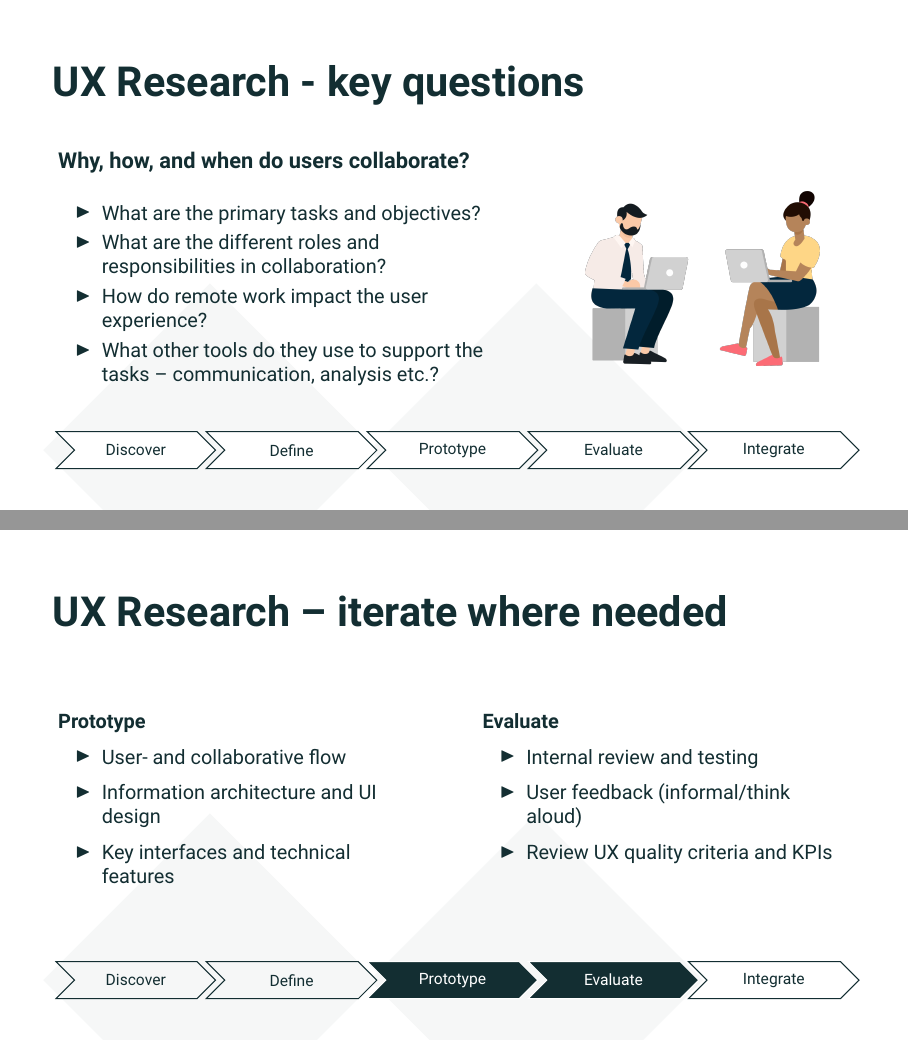
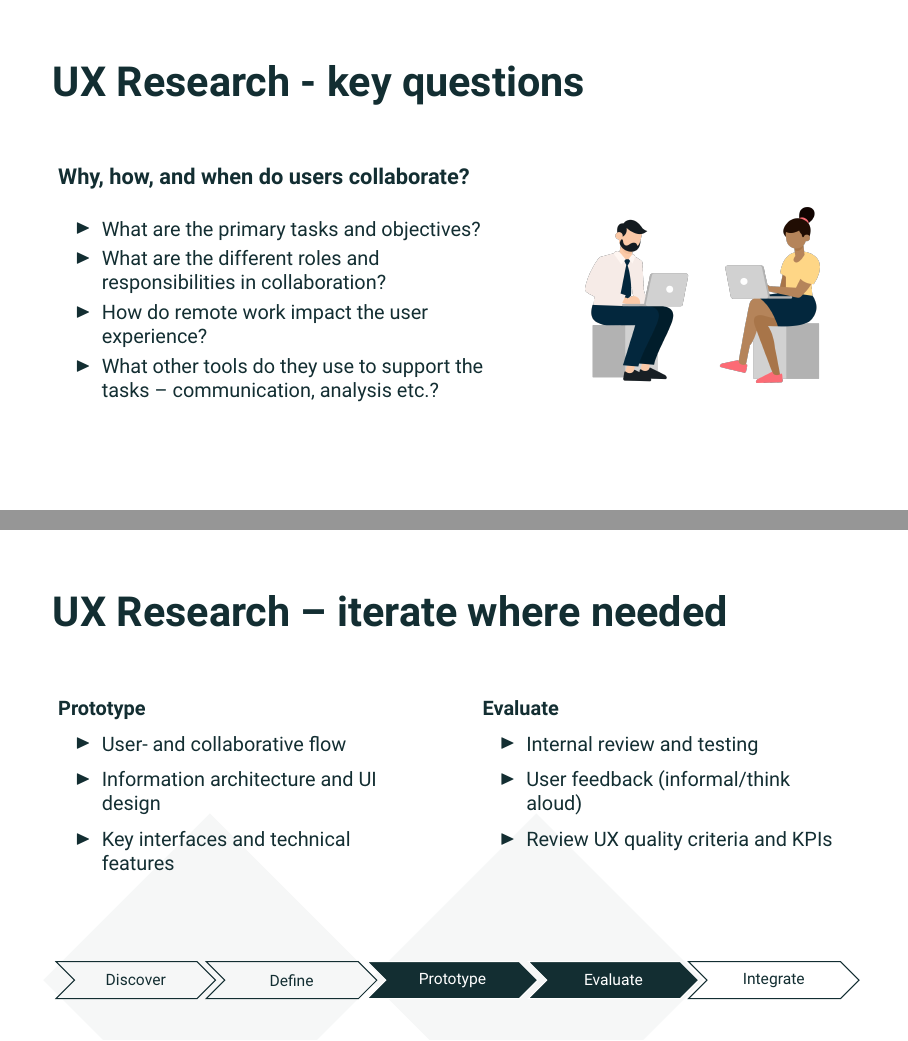
Before and after one commit to henrikkorsgaard/beamer-template, LaTeX slides (sample.tex): pages 3 and 5 of 15, joined at a grey line. Compiled offline with XeLaTeX.

Commit message:
done now

```diff
--- a/sample.tex
+++ b/sample.tex
@@ -65,7 +65,7 @@
 \end{frame}
 
 \begin{frame}{UX Research - key questions}
-
+    \vspace{1em}
     \begin{columns}
         \begin{column}{0.6\textwidth}
             \textbf{Why, how, and when do users collaborate?}\\
@@ -85,24 +85,24 @@
             \end{figure}
         \end{column}
     \end{columns}
-    \begin{restoretext}
-    \begin{backgroundblock}{7mm}{50mm}
-    \centering
-    \resizebox{1\textwidth}{!}{%
-    \begin{tikzpicture}
+%     \begin{restoretext}
+%     \begin{backgroundblock}{7mm}{50mm}
+%     \centering
+%     \resizebox{1\textwidth}{!}{%
+%     \begin{tikzpicture}
 
-        \node[diamond,fill=HenrikDark!4, minimum width = 4.5cm, minimum height = 4.5cm] (d) at (1.1,1) {};
-        \node[diamond,fill=HenrikDark!4, minimum width = 4.5cm, minimum height = 4.5cm] (d) at (5.5,1) {};
+%         \node[diamond,fill=HenrikDark!4, minimum width = 4.5cm, minimum height = 4.5cm] (d) at (1.1,1) {};
+%         \node[diamond,fill=HenrikDark!4, minimum width = 4.5cm, minimum height = 4.5cm] (d) at (5.5,1) {};
 
-        \node[signal to=east, signal from=west,shape=signal, draw, minimum width = 2.15cm, minimum height = 0.5cm, fill=white] at (0.1,1) {\tiny Discover};
-        \node[signal to=east, signal from=west, shape=signal, draw, minimum width = 2.3cm, minimum height = 0.5cm, fill=white] at (2.2,1) {\tiny Define};
-        \node[signal to=east, signal from=west, shape=signal, draw, minimum width = 2.3cm, minimum height = 0.5cm, fill=white] at (4.37,1) {\tiny Prototype};
-        \node[signal to=east, signal from=west, shape=signal, draw, minimum width = 2.3cm, minimum height = 0.5cm, fill=white] at (6.54,1) {\tiny Evaluate};
-        \node[signal to=east, signal from=west, shape=signal, draw, minimum width = 2.3cm, minimum height = 0.5cm, fill=white] at (8.7,1) {\tiny Integrate};
-    \end{tikzpicture}
-    }
-\end{backgroundblock}
-\end{restoretext}
+%         \node[signal to=east, signal from=west,shape=signal, draw, minimum width = 2.15cm, minimum height = 0.5cm, fill=white] at (0.1,1) {\tiny Discover};
+%         \node[signal to=east, signal from=west, shape=signal, draw, minimum width = 2.3cm, minimum height = 0.5cm, fill=white] at (2.2,1) {\tiny Define};
+%         \node[signal to=east, signal from=west, shape=signal, draw, minimum width = 2.3cm, minimum height = 0.5cm, fill=white] at (4.37,1) {\tiny Prototype};
+%         \node[signal to=east, signal from=west, shape=signal, draw, minimum width = 2.3cm, minimum height = 0.5cm, fill=white] at (6.54,1) {\tiny Evaluate};
+%         \node[signal to=east, signal from=west, shape=signal, draw, minimum width = 2.3cm, minimum height = 0.5cm, fill=white] at (8.7,1) {\tiny Integrate};
+%     \end{tikzpicture}
+%     }
+% \end{backgroundblock}
+% \end{restoretext}
 \end{frame}
 
 
@@ -151,6 +152,7 @@
 \end{frame}
 
 \begin{frame}{UX Research -- iterate where needed}
+    \vspace{-1em}
     \begin{columns}[t]
         \begin{column}{0.5\textwidth}
             \small
```
Also changed, not shown: sample.pdf, sample.tex (1 more changed lines).
